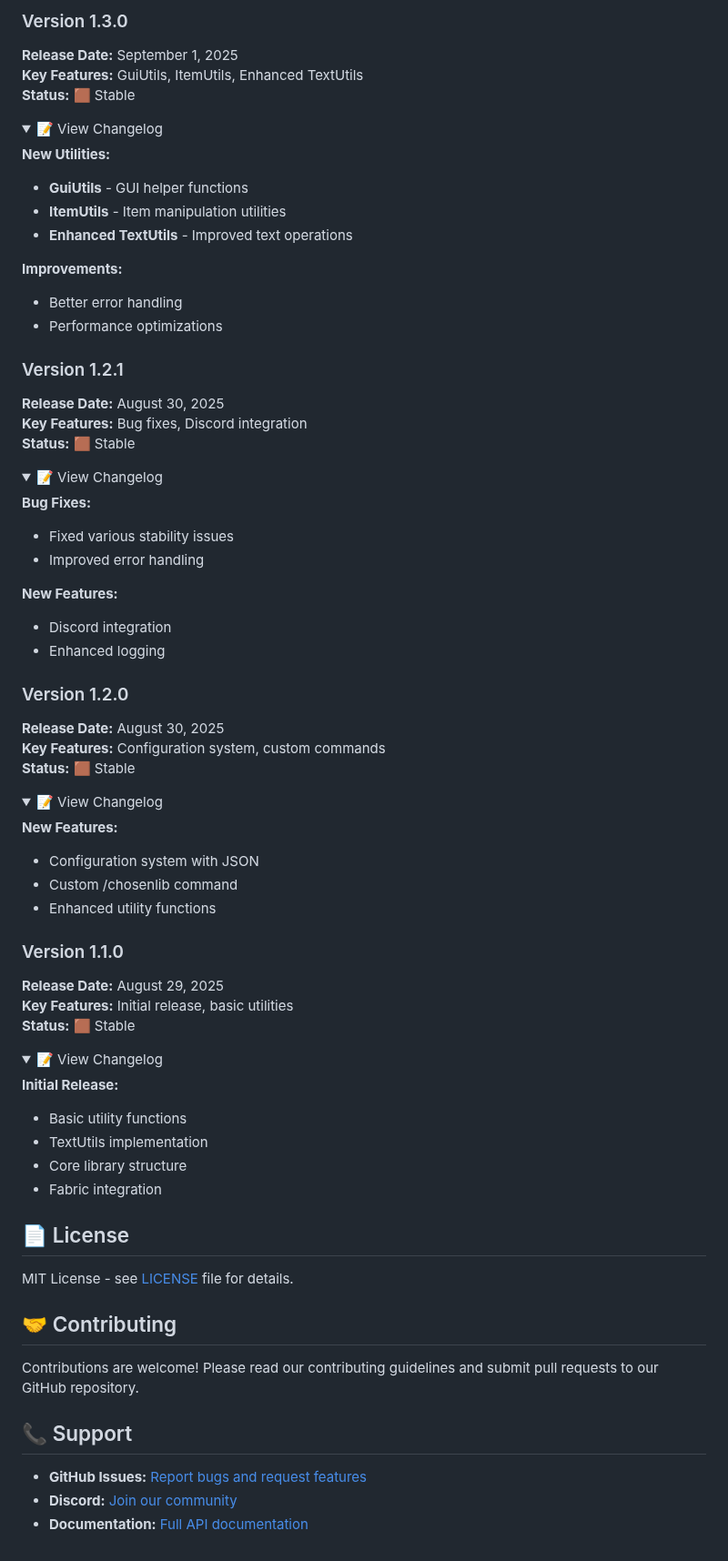
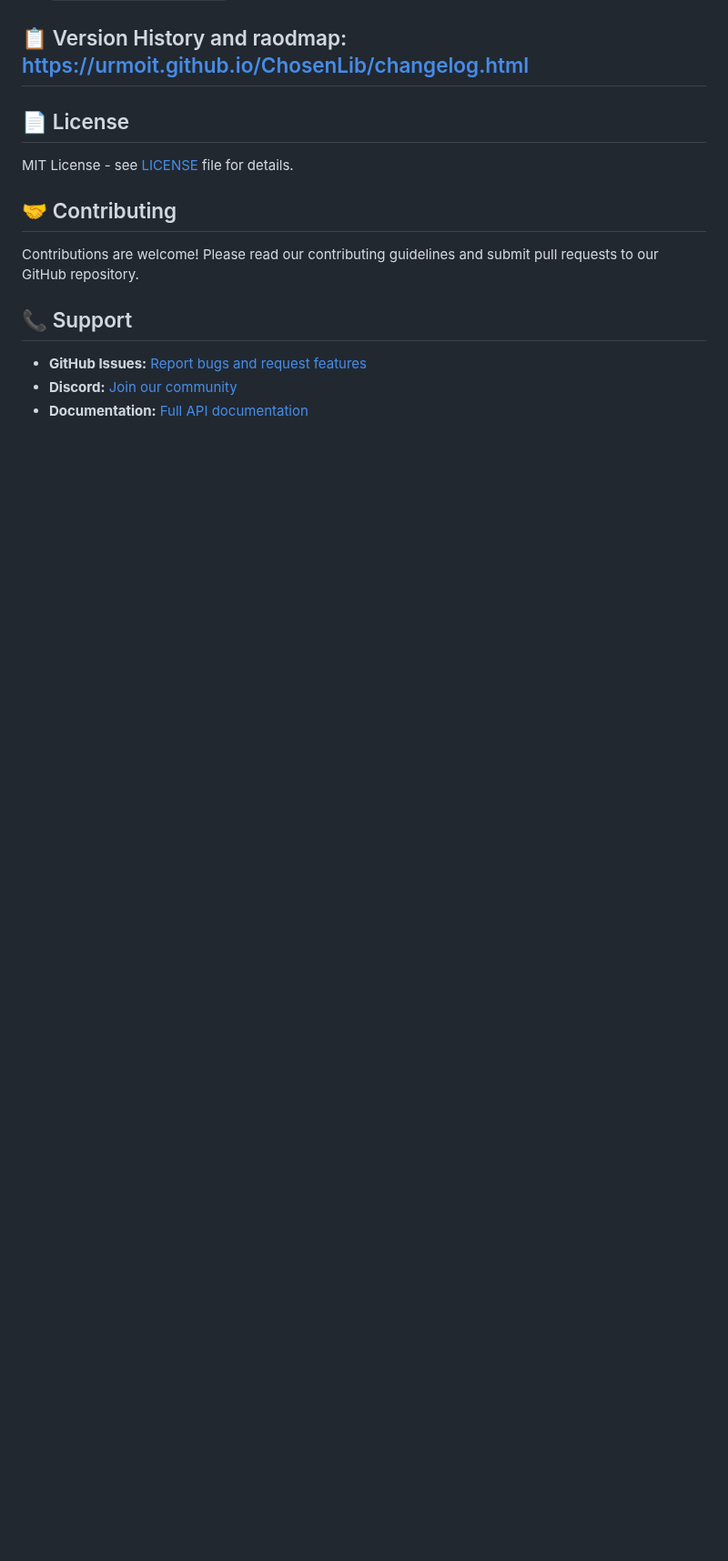
Before and after one commit to urmoit/ChosenLib, a Markdown page: README.md, the part around one of its changes. Shown at 91% size. Rendered like a GitHub page; folded sections open; blank space fills up the shorter version.

```diff
--- a/README.md
+++ b/README.md
@@ -191,66 +127,4 @@ Artifacts are in `build/libs/`:
-### Version 1.3.0
-**Release Date:** September 1, 2025
-**Key Features:** GuiUtils, ItemUtils, Enhanced TextUtils
-**Status:** 🟫 Stable
-
-<details>
-<summary>📝 View Changelog</summary>
-
-**New Utilities:**
-- **GuiUtils** - GUI helper functions
-- **ItemUtils** - Item manipulation utilities
-- **Enhanced TextUtils** - Improved text operations
-
-**Improvements:**
-- Better error handling
-- Performance optimizations
-</details>
-
-### Version 1.2.1
-**Release Date:** August 30, 2025
-**Key Features:** Bug fixes, Discord integration
-**Status:** 🟫 Stable
-
-<details>
-<summary>📝 View Changelog</summary>
-
-**Bug Fixes:**
-- Fixed various stability issues
-- Improved error handling
-
-**New Features:**
-- Discord integration
-- Enhanced logging
-</details>
-
-### Version 1.2.0
-**Release Date:** August 30, 2025
-**Key Features:** Configuration system, custom commands
-**Status:** 🟫 Stable
-
-<details>
-<summary>📝 View Changelog</summary>
-
-**New Features:**
-- Configuration system with JSON
-- Custom /chosenlib command
-- Enhanced utility functions
-</details>
-
-### Version 1.1.0
-**Release Date:** August 29, 2025
-**Key Features:** Initial release, basic utilities
-**Status:** 🟫 Stable
-
-<details>
-<summary>📝 View Changelog</summary>
-
-**Initial Release:**
-- Basic utility functions
-- TextUtils implementation
-- Core library structure
-- Fabric integration
-</details>
+## 📋 Version History and raodmap: https://urmoit.github.io/ChosenLib/changelog.html
 
 ## 📄 License
 
```
Also changed, not shown: other parts of README.md (+3 -67 lines).
